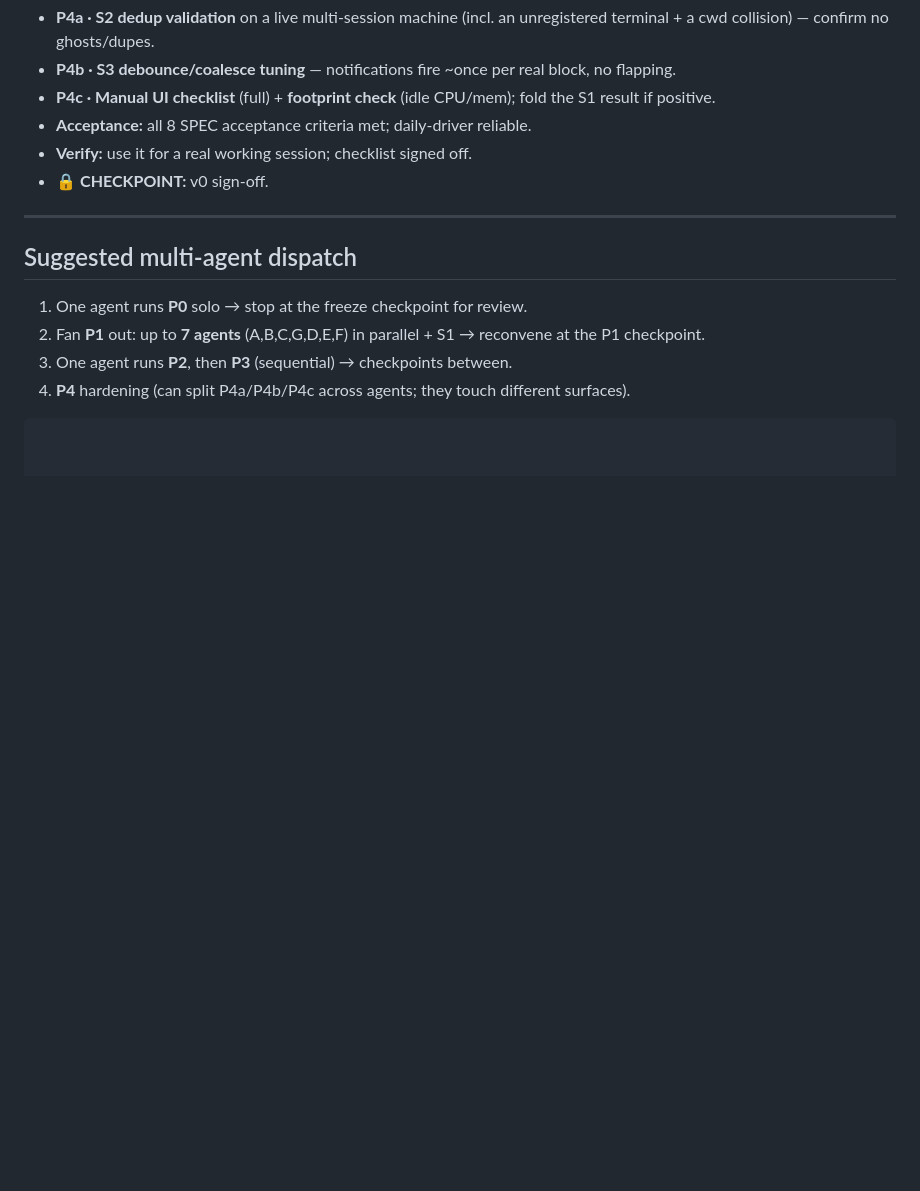
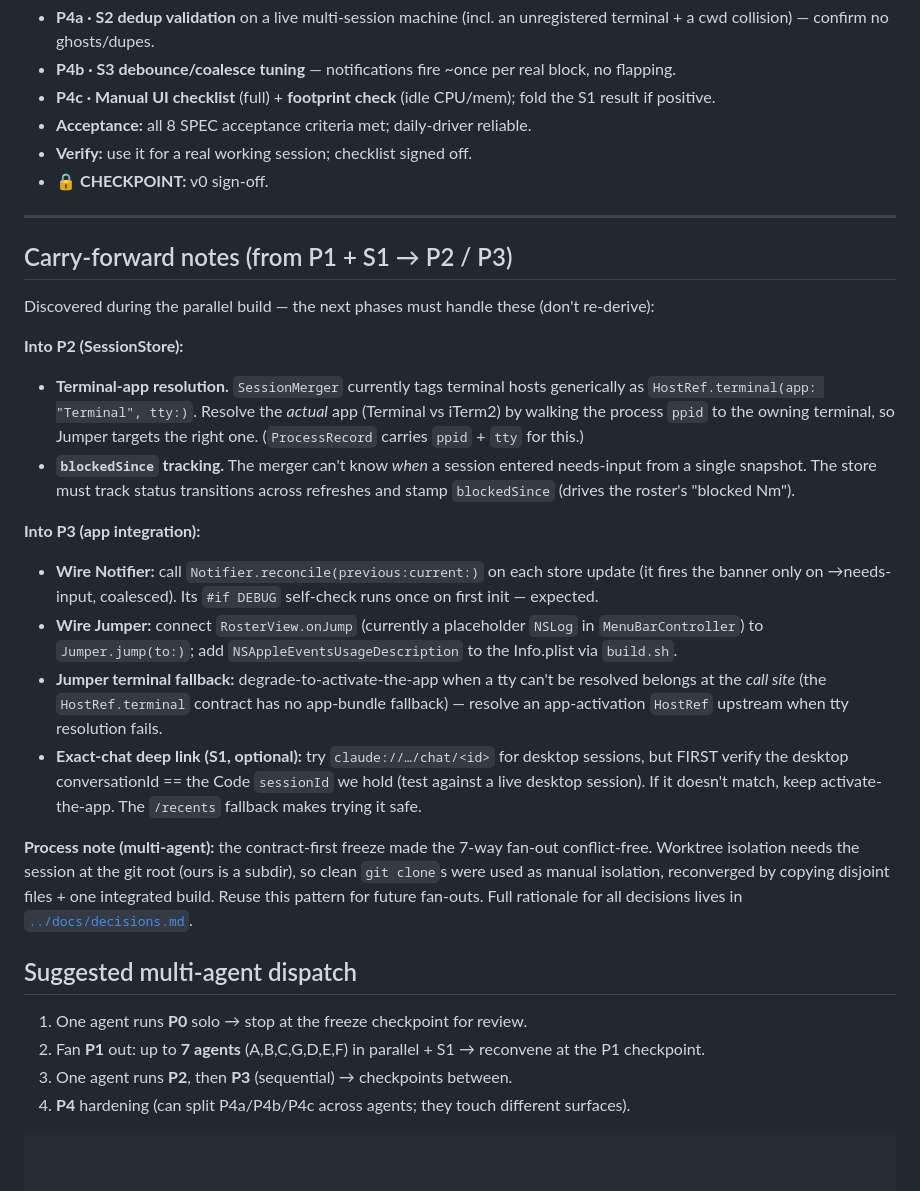
Before and after one commit to Vedant1202/cPerch, a Markdown page: tasks/plan.md, the part around the change. GitHub-like rendering; blank space fills up the shorter version.

```diff
--- a/tasks/plan.md
+++ b/tasks/plan.md
@@ -149,6 +149,36 @@ P4  Hardening + daily-driver validation (S2, S3, UI checklist, footprint)  ⏸
 
 ---
 
+## Carry-forward notes (from P1 + S1 → P2 / P3)
+
+Discovered during the parallel build — the next phases must handle these (don't re-derive):
+
+**Into P2 (SessionStore):**
+- **Terminal-app resolution.** `SessionMerger` currently tags terminal hosts generically as
+  `HostRef.terminal(app: "Terminal", tty:)`. Resolve the *actual* app (Terminal vs iTerm2) by walking
+  the process `ppid` to the owning terminal, so Jumper targets the right one. (`ProcessRecord` carries
+  `ppid` + `tty` for this.)
+- **`blockedSince` tracking.** The merger can't know *when* a session entered needs-input from a single
+  snapshot. The store must track status transitions across refreshes and stamp `blockedSince` (drives
+  the roster's "blocked Nm").
+
+**Into P3 (app integration):**
+- **Wire Notifier:** call `Notifier.reconcile(previous:current:)` on each store update (it fires the
+  banner only on →needs-input, coalesced). Its `#if DEBUG` self-check runs once on first init — expected.
+- **Wire Jumper:** connect `RosterView.onJump` (currently a placeholder `NSLog` in `MenuBarController`)
+  to `Jumper.jump(to:)`; add `NSAppleEventsUsageDescription` to the Info.plist via `build.sh`.
+- **Jumper terminal fallback:** degrade-to-activate-the-app when a tty can't be resolved belongs at the
+  *call site* (the `HostRef.terminal` contract has no app-bundle fallback) — resolve an app-activation
+  `HostRef` upstream when tty resolution fails.
+- **Exact-chat deep link (S1, optional):** try `claude://…/chat/<id>` for desktop sessions, but FIRST
+  verify the desktop conversationId == the Code `sessionId` we hold (test against a live desktop
+  session). If it doesn't match, keep activate-the-app. The `/recents` fallback makes trying it safe.
+
+**Process note (multi-agent):** the contract-first freeze made the 7-way fan-out conflict-free.
+Worktree isolation needs the session at the git root (ours is a subdir), so clean `git clone`s were
+used as manual isolation, reconverged by copying disjoint files + one integrated build. Reuse this
+pattern for future fan-outs. Full rationale for all decisions lives in [`../docs/decisions.md`](../docs/decisions.md).
+
 ## Suggested multi-agent dispatch
 1. One agent runs **P0** solo → stop at the freeze checkpoint for review.
 2. Fan **P1** out: up to **7 agents** (A,B,C,G,D,E,F) in parallel + S1 → reconvene at the P1 checkpoint.
```
Also changed, not shown: CLAUDE.md (+2 -0 lines), docs/decisions.md (added, +80 -0 lines).
